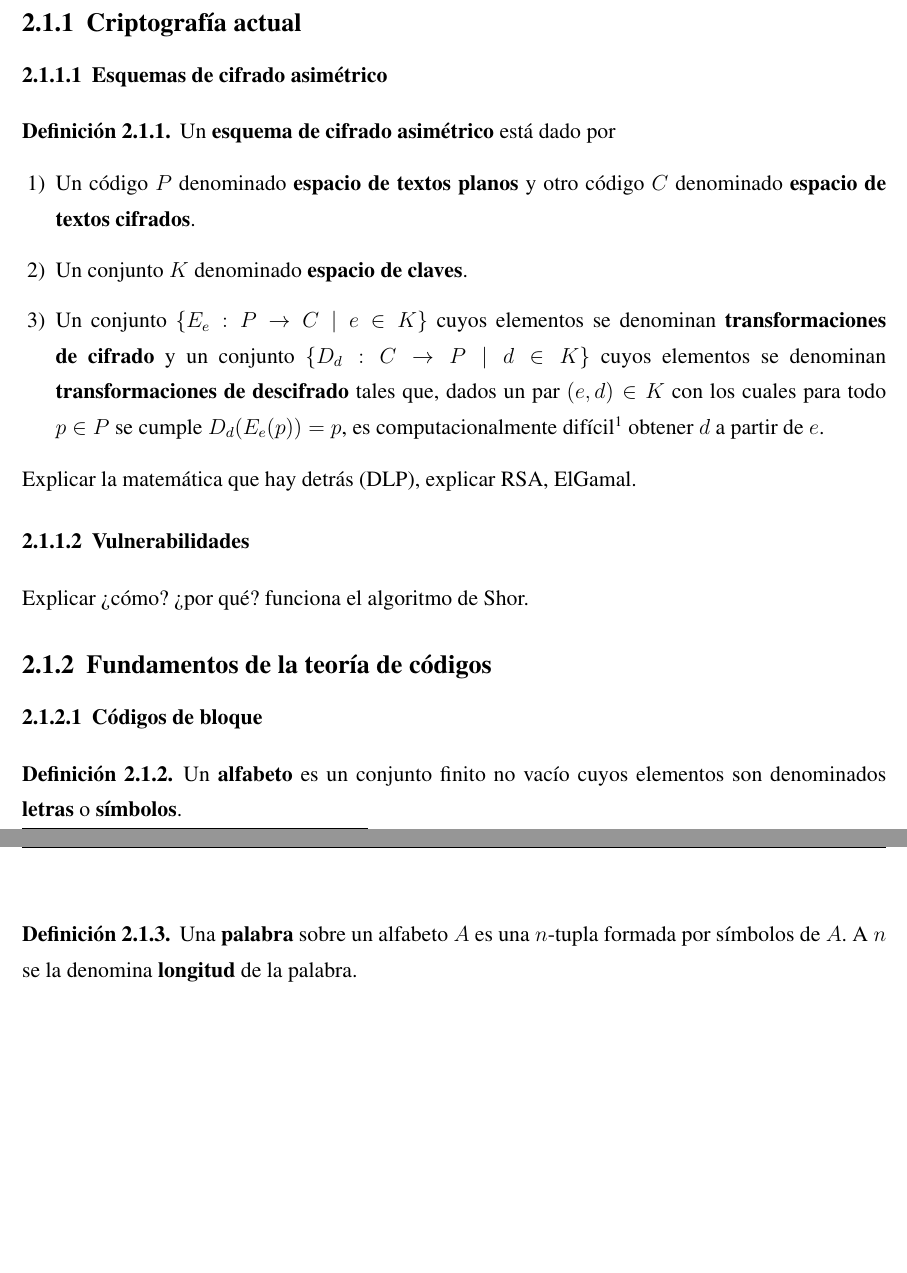
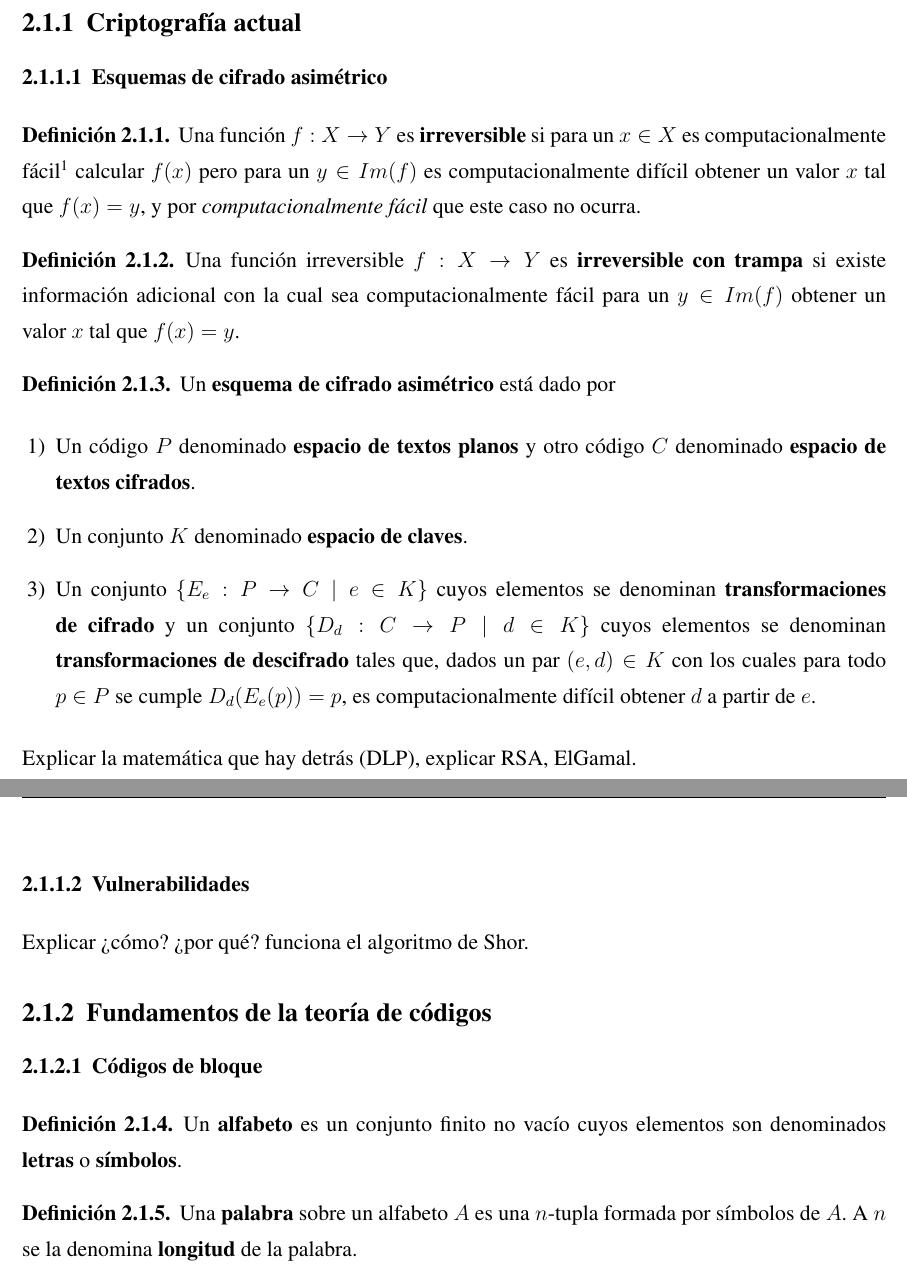
Before and after one commit to Laquinh/tfg-maco, a LaTeX book (main.tex, which reads chapters/state-of-the-art.tex): two parts of pages 11 and 12 of 18, joined at a grey line, cut so that both start at the same text, the shorter picture padded with empty space. Compiled offline with pdfLaTeX.

Commit message:
Define one-way functions

```diff
--- a/chapters/state-of-the-art.tex
+++ b/chapters/state-of-the-art.tex
@@ -6,13 +6,20 @@
 \subsection{Criptografía actual}
 
 \subsubsection{Esquemas de cifrado asimétrico}
+\begin{definition}
+	Una función $f : X \rightarrow Y$ es \textbf{irreversible} si para un $x \in X$ es computacionalmente fácil\footnote{Si bien este concepto puede ser definido de una manera más rigurosa, ya que esto queda fuera del ámbito de este trabajo, entiéndase por \textit{computacionalmente difícil} que el número de operaciones que hacen falta para obtener $d$ a partir de $e$ es tan grande que resulta inviable llevarlo a la práctica.} calcular $f(x)$ pero para un $y \in Im(f)$ es computacionalmente difícil obtener un valor $x$ tal que $f(x) = y$, y por \textit{computacionalmente fácil} que este caso no ocurra.
+\end{definition}
+
+\begin{definition}
+	Una función irreversible $f : X \rightarrow Y$ es \textbf{irreversible con trampa} si existe información adicional con la cual sea computacionalmente fácil para un $y \in Im(f)$ obtener un valor $x$ tal que $f(x) = y$.
+\end{definition}
 
 \begin{definition}
 	Un \textbf{esquema de cifrado asimétrico} está dado por
 	\begin{enumerate}
 		\item Un código $P$ denominado \textbf{espacio de textos planos} y otro código $C$ denominado \textbf{espacio de textos cifrados}.
 		\item Un conjunto $K$ denominado \textbf{espacio de claves}.
-		\item Un conjunto $\{E_e : P \rightarrow C \mid e \in K\}$ cuyos elementos se denominan \textbf{transformaciones de cifrado} y un conjunto $\{D_d : C \rightarrow P \mid d \in K\}$ cuyos elementos se denominan \textbf{transformaciones de descifrado} tales que, dados un par $(e, d) \in K$ con los cuales para todo $p \in P$ se cumple $D_d(E_e(p)) = p$, es computacionalmente difícil\footnote{Si bien este concepto puede ser definido de una manera más rigurosa, ya que esto queda fuera del ámbito de este trabajo, entiéndase por \textit{computacionalmente difícil} que el número de operaciones que hacen falta para obtener $d$ a partir de $e$ es tan grande que resulta inviable llevarlo a la práctica.} obtener $d$ a partir de $e$.
+		\item Un conjunto $\{E_e : P \rightarrow C \mid e \in K\}$ cuyos elementos se denominan \textbf{transformaciones de cifrado} y un conjunto $\{D_d : C \rightarrow P \mid d \in K\}$ cuyos elementos se denominan \textbf{transformaciones de descifrado} tales que, dados un par $(e, d) \in K$ con los cuales para todo $p \in P$ se cumple $D_d(E_e(p)) = p$, es computacionalmente difícil obtener $d$ a partir de $e$.
 	\end{enumerate}
 \end{definition}
 
```
